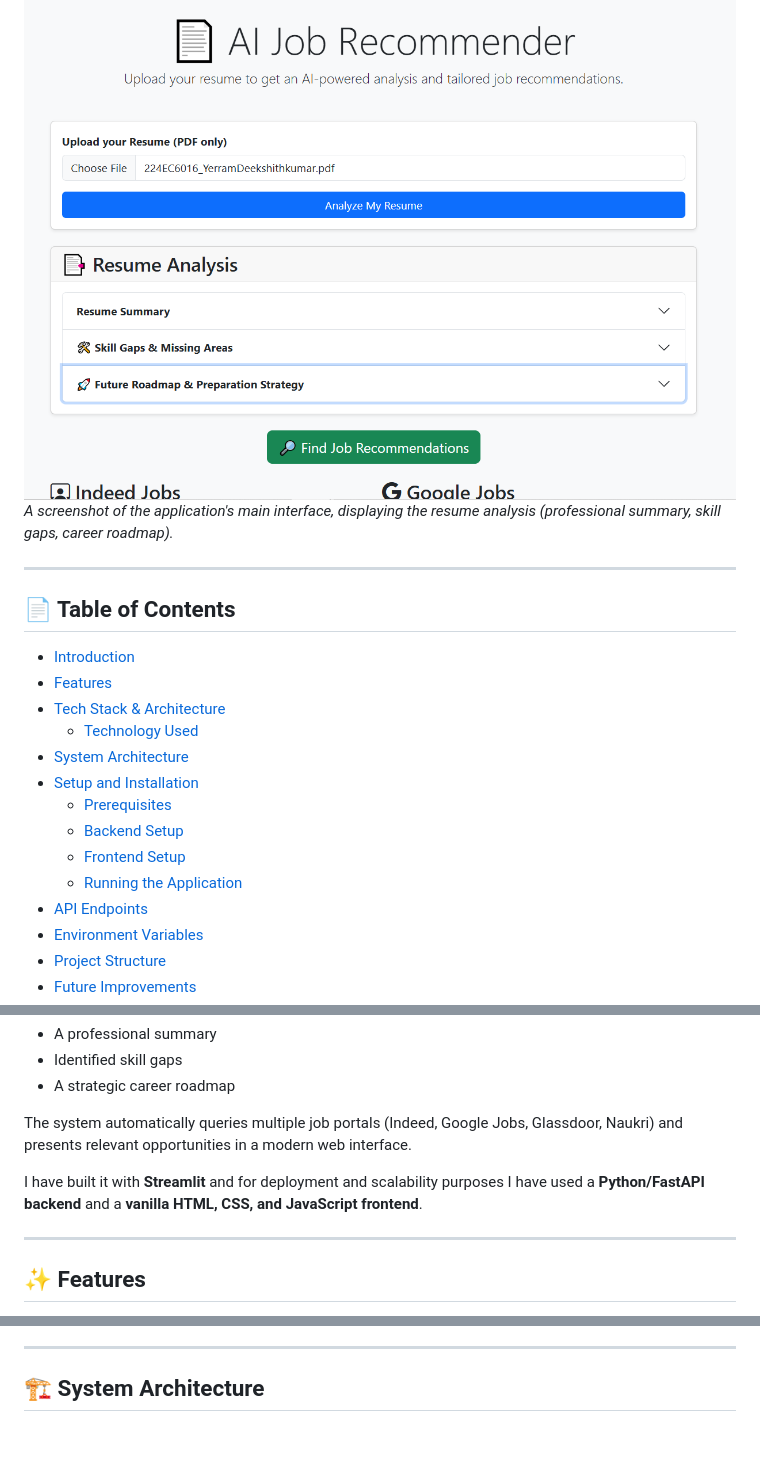
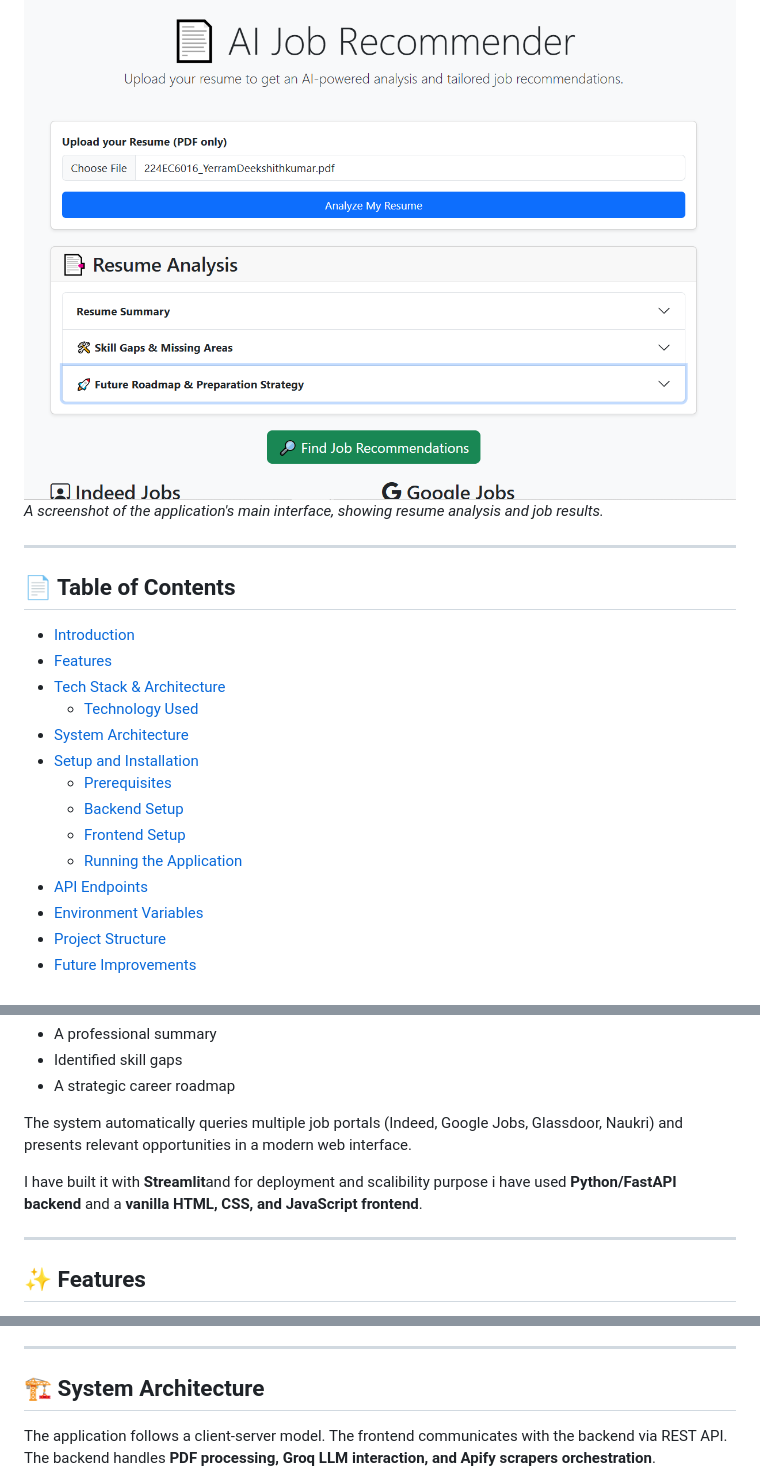
Before and after one commit to encoder43/AI_based_Job_Recommender_System, a Markdown page: README.md, 3 parts joined by grey strips. Rendered like a GitHub page; blank space fills up the shorter version.

```diff
--- a/README.md
+++ b/README.md
@@ -4,7 +4,7 @@
 An intelligent job recommender system leveraging Large Language Models (LLMs) to analyze resumes, identify skill gaps, suggest career roadmaps, and fetch tailored job openings from multiple online portals.
 
 ![Screenshot](image.png)
-*A screenshot of the application's main interface, displaying the resume analysis (professional summary, skill gaps, career roadmap).*
+*A screenshot of the application's main interface, showing resume analysis and job results.*
 
 ---
 
@@ -37,7 +37,7 @@ This project transforms the job search process into a streamlined, personalized
 
 The system automatically queries multiple job portals (Indeed, Google Jobs, Glassdoor, Naukri) and presents relevant opportunities in a modern web interface.
 
-I have built it with **Streamlit** and for deployment and scalability purposes I have used a **Python/FastAPI backend** and a **vanilla HTML, CSS, and JavaScript frontend**.
+I have built it with **Streamlit**and for deployment and scalibility purpose i have used **Python/FastAPI backend** and a **vanilla HTML, CSS, and JavaScript frontend**.
 
 ---
 
@@ -78,4 +78,5 @@ I have built it with **Streamlit** and for deployment and scalability purposes I
 ---
 
 ## 🏗️ System Architecture
+The application follows a client-server model. The frontend communicates with the backend via REST API. The backend handles **PDF processing, Groq LLM interaction, and Apify scrapers orchestration**.
 
```
Also changed, not shown: other parts of README.md (+21 -27 lines).
